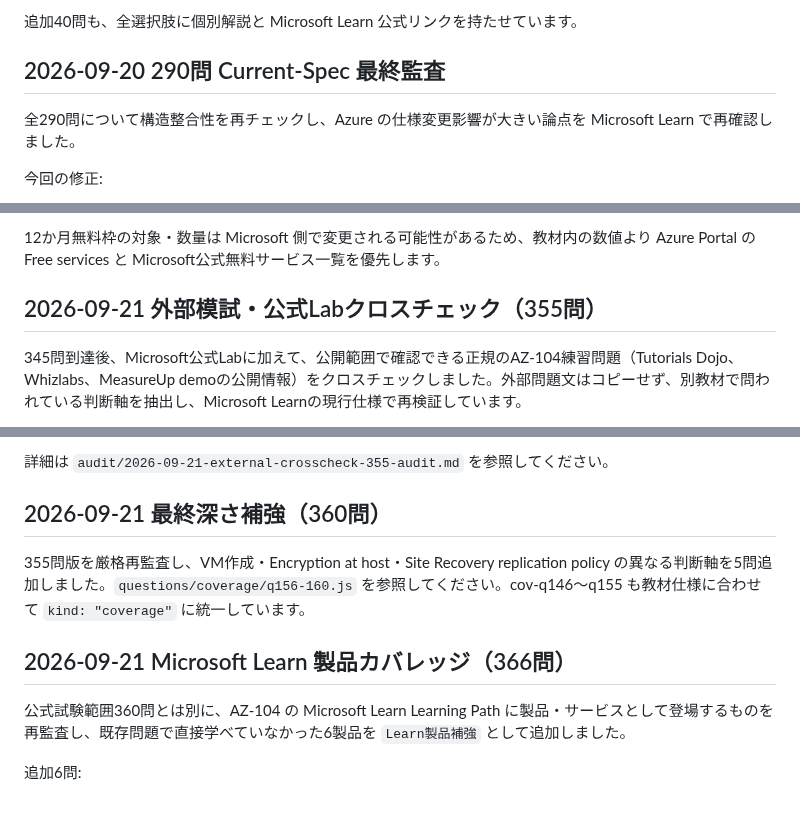
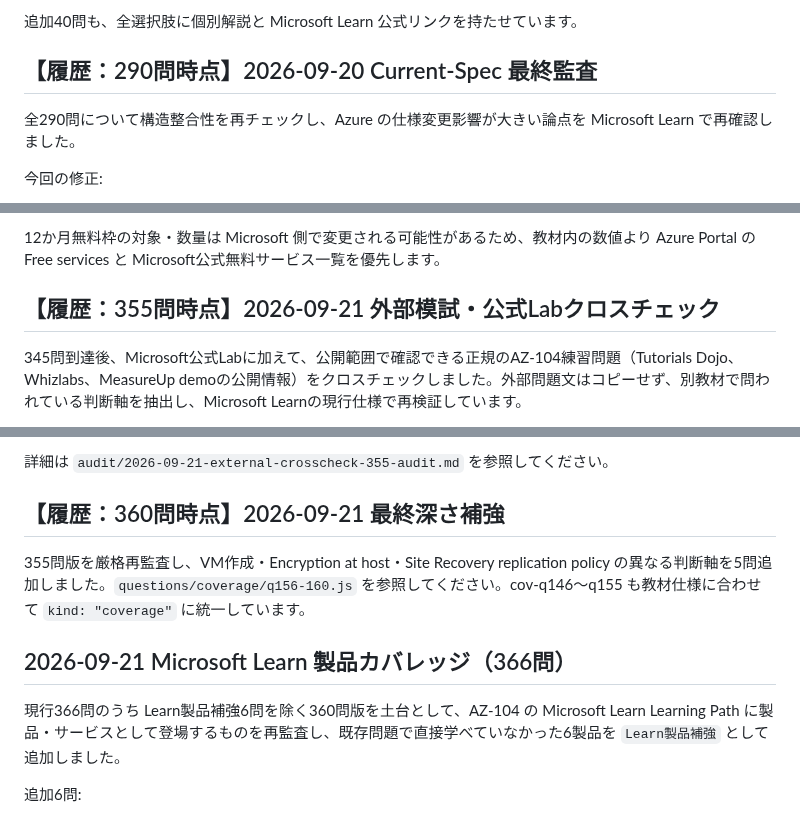
Before and after one commit to minetoshi/az104-kakomon-dojo, a Markdown page: README.md, 3 parts joined by grey strips. Rendered like a GitHub page.

Commit message:
Clarify historical question-count milestones

```diff
--- a/README.md
+++ b/README.md
@@ -155,7 +155,7 @@ Microsoft Learn「試験 AZ-104 の学習ガイド」の **2026年4月17日現
 追加40問も、全選択肢に個別解説と Microsoft Learn 公式リンクを持たせています。
 
 
-## 2026-09-20 290問 Current-Spec 最終監査
+## 【履歴：290問時点】2026-09-20 Current-Spec 最終監査
 全290問について構造整合性を再チェックし、Azure の仕様変更影響が大きい論点を Microsoft Learn で再確認しました。
 
 今回の修正:
@@ -264,7 +264,7 @@ Microsoft Learn「試験 AZ-104 の学習ガイド」の **2026年4月17日現
 12か月無料枠の対象・数量は Microsoft 側で変更される可能性があるため、教材内の数値より Azure Portal の Free services と Microsoft公式無料サービス一覧を優先します。
 
 
-## 2026-09-21 外部模試・公式Labクロスチェック（355問）
+## 【履歴：355問時点】2026-09-21 外部模試・公式Labクロスチェック
 
 345問到達後、Microsoft公式Labに加えて、公開範囲で確認できる正規のAZ-104練習問題（Tutorials Dojo、Whizlabs、MeasureUp demoの公開情報）をクロスチェックしました。外部問題文はコピーせず、別教材で問われている判断軸を抽出し、Microsoft Learnの現行仕様で再検証しています。
 
@@ -278,14 +278,14 @@ Microsoft Learn「試験 AZ-104 の学習ガイド」の **2026年4月17日現
 詳細は `audit/2026-09-21-external-crosscheck-355-audit.md` を参照してください。
 
 
-## 2026-09-21 最終深さ補強（360問）
+## 【履歴：360問時点】2026-09-21 最終深さ補強
 
 355問版を厳格再監査し、VM作成・Encryption at host・Site Recovery replication policy の異なる判断軸を5問追加しました。`questions/coverage/q156-160.js` を参照してください。cov-q146〜q155 も教材仕様に合わせて `kind: "coverage"` に統一しています。
 
 
 ## 2026-09-21 Microsoft Learn 製品カバレッジ（366問）
 
-公式試験範囲360問とは別に、AZ-104 の Microsoft Learn Learning Path に製品・サービスとして登場するものを再監査し、既存問題で直接学べていなかった6製品を `Learn製品補強` として追加しました。
+現行366問のうち Learn製品補強6問を除く360問版を土台として、AZ-104 の Microsoft Learn Learning Path に製品・サービスとして登場するものを再監査し、既存問題で直接学べていなかった6製品を `Learn製品補強` として追加しました。
 
 追加6問:
 - Azure Cloud Shell
```
